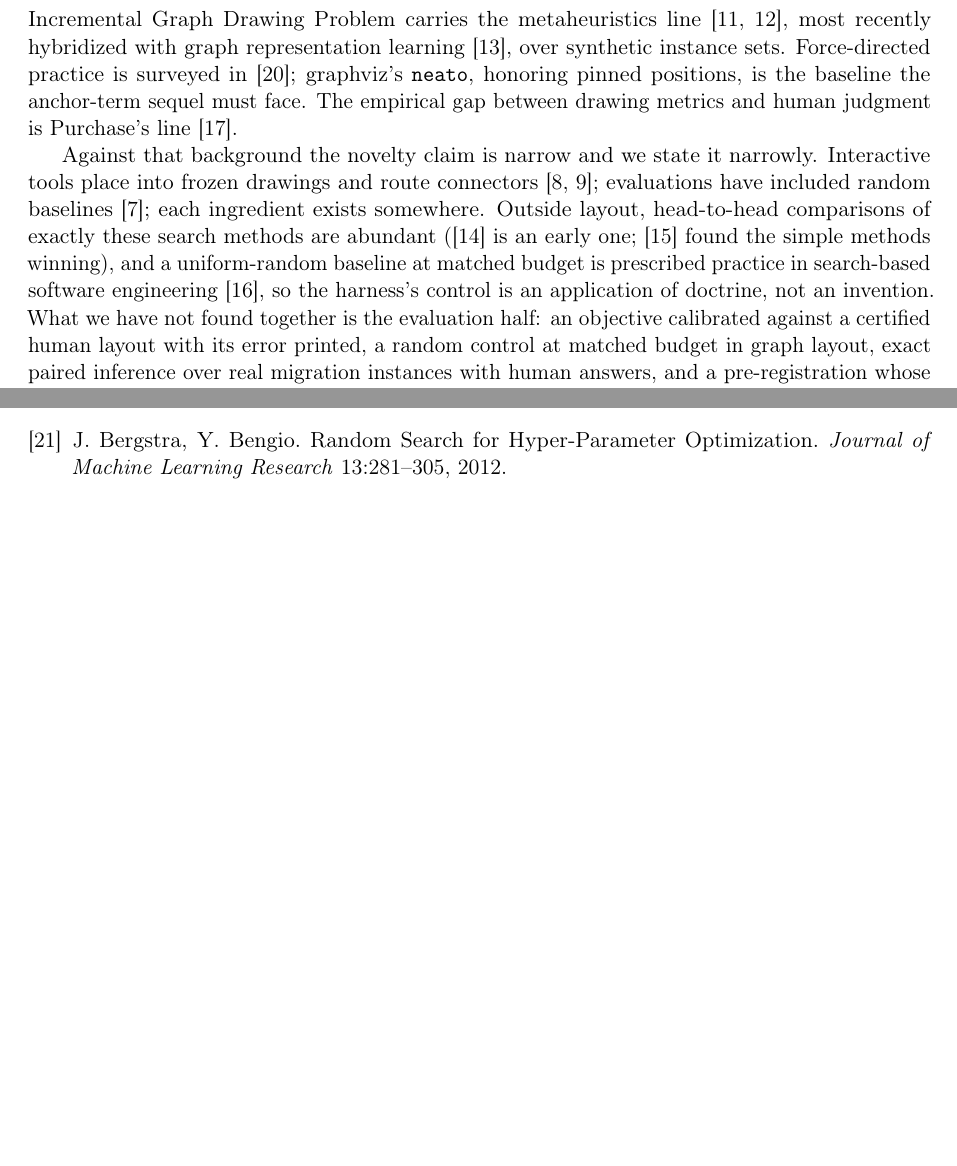
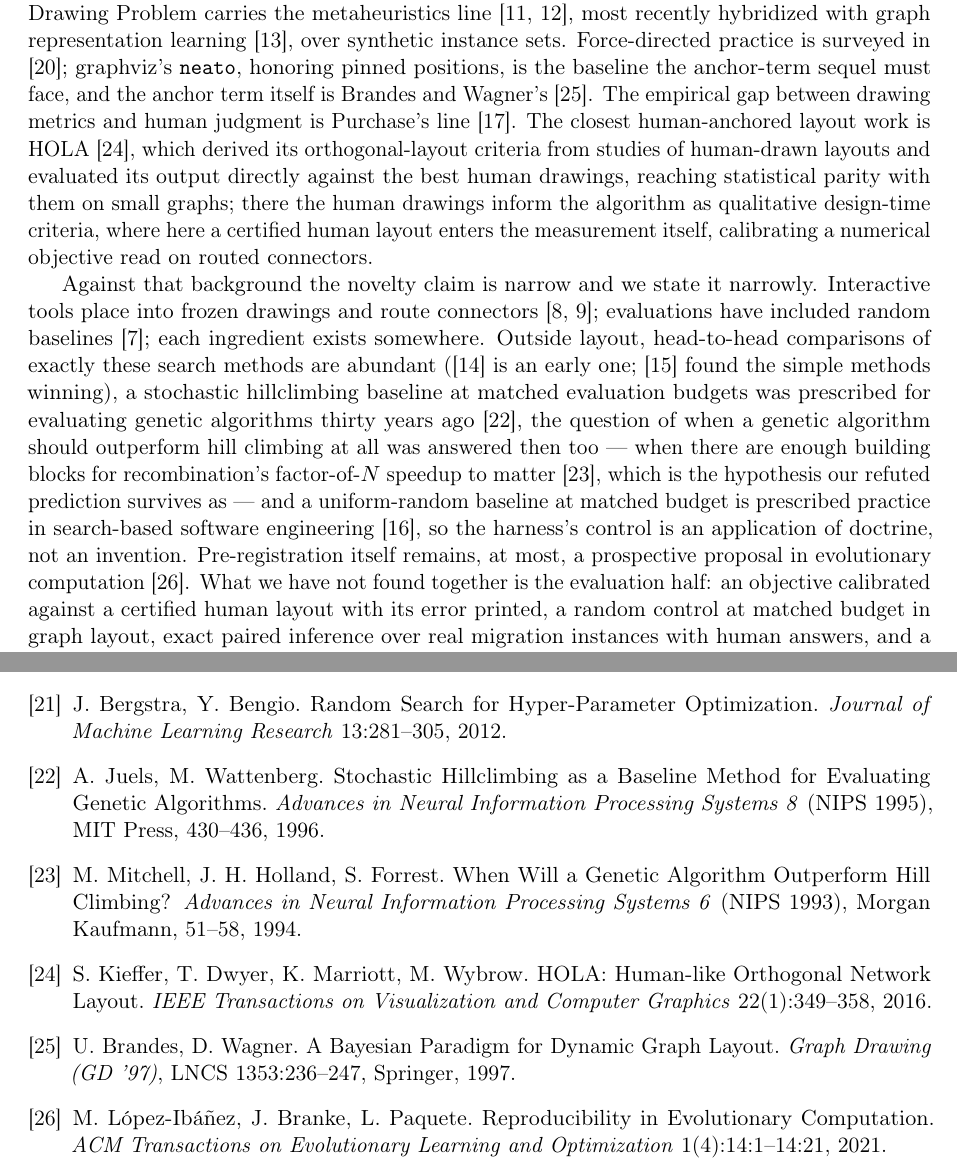
Before and after one commit to Anode1/articles, a LaTeX paper (cjitter/layout.tex): two parts of pages 11 and 13 of 13 before the commit and two parts of pages 11 and 14 of 14 after it, joined at a grey line, cut so that both start at the same text, the shorter picture padded with empty space. Compiled offline with pdfLaTeX.

Commit message:
cjitter: the five verified citations, and the block section stops discovering the field's default
Co-Authored-By: Claude Fable 5 <noreply@anthropic.com>

```diff
--- a/cjitter/layout.tex
+++ b/cjitter/layout.tex
@@ -587,17 +600,29 @@ Incremental Graph Drawing Problem carries the metaheuristics line \cite{marti18,
 most recently hybridized with graph representation learning \cite{cigdp2025}, over
 synthetic instance sets. Force-directed practice is surveyed in \cite{kobourov};
 graphviz's \texttt{neato}, honoring pinned positions, is the baseline the anchor-term
-sequel must face. The empirical gap between drawing metrics and human judgment is
-Purchase's line \cite{purchase02}.
+sequel must face, and the anchor term itself is Brandes and Wagner's \cite{bw97}. The
+empirical gap between drawing metrics and human judgment is
+Purchase's line \cite{purchase02}. The closest human-anchored layout work is HOLA
+\cite{hola16}, which derived its orthogonal-layout criteria from studies of human-drawn
+layouts and evaluated its output directly against the best human drawings, reaching
+statistical parity with them on small graphs; there the human drawings inform the algorithm
+as qualitative design-time criteria, where here a certified human layout enters the
+measurement itself, calibrating a numerical objective read on routed connectors.
 
 Against that background the novelty claim is narrow and we state it narrowly. Interactive
 tools place into frozen drawings and route connectors \cite{pt98,dunnart}; evaluations
 have included random baselines \cite{cms95}; each ingredient exists somewhere. Outside
 layout, head-to-head comparisons of exactly these search methods are abundant
-(\cite{talbi93} is an early one; \cite{baluja95} found the simple methods winning), and a
+(\cite{talbi93} is an early one; \cite{baluja95} found the simple methods winning), a
+stochastic hillclimbing baseline at matched evaluation budgets was prescribed for
+evaluating genetic algorithms thirty years ago \cite{jw95}, the question of when a genetic
+algorithm should outperform hill climbing at all was answered then too --- when there are
+enough building blocks for recombination's factor-of-$N$ speedup to matter \cite{mhf93},
+which is the hypothesis our refuted prediction survives as --- and a
 uniform-random baseline at matched budget is prescribed practice in search-based software
 engineering \cite{arcuri14}, so the harness's control is an application of doctrine, not an
-invention. What we
+invention. Pre-registration itself remains, at most, a prospective proposal in
+evolutionary computation \cite{lbp21}. What we
 have not found together is the evaluation half: an objective calibrated against a
 certified human layout with its error printed, a random control at matched budget in graph
 layout, exact paired inference over real migration instances with human answers, and a
@@ -726,6 +751,20 @@ carried anonymized; the anonymization mapping is stored nowhere.
  of Graph Drawing and Visualization}, CRC Press, 2013.
 \bibitem{bergstra12} J.~Bergstra, Y.~Bengio. Random Search for Hyper-Parameter
  Optimization. \emph{Journal of Machine Learning Research} 13:281--305, 2012.
+\bibitem{jw95} A.~Juels, M.~Wattenberg. Stochastic Hillclimbing as a Baseline Method for
+ Evaluating Genetic Algorithms. \emph{Advances in Neural Information Processing Systems 8}
+ (NIPS 1995), MIT Press, 430--436, 1996.
+\bibitem{mhf93} M.~Mitchell, J.~H. Holland, S.~Forrest. When Will a Genetic Algorithm
+ Outperform Hill Climbing? \emph{Advances in Neural Information Processing Systems 6}
+ (NIPS 1993), Morgan Kaufmann, 51--58, 1994.
+\bibitem{hola16} S.~Kieffer, T.~Dwyer, K.~Marriott, M.~Wybrow. HOLA: Human-like Orthogonal
+ Network Layout. \emph{IEEE Transactions on Visualization and Computer Graphics}
+ 22(1):349--358, 2016.
+\bibitem{bw97} U.~Brandes, D.~Wagner. A Bayesian Paradigm for Dynamic Graph Layout.
+ \emph{Graph Drawing (GD '97)}, LNCS 1353:236--247, Springer, 1997.
+\bibitem{lbp21} M.~L\'opez-Ib\'a\~nez, J.~Branke, L.~Paquete. Reproducibility in
+ Evolutionary Computation. \emph{ACM Transactions on Evolutionary Learning and
+ Optimization} 1(4):14:1--14:21, 2021.
 \end{thebibliography}
 
 \end{document}
```
Also changed, not shown: cjitter/layout.pdf, cjitter/layout.tex (25 more changed lines).
